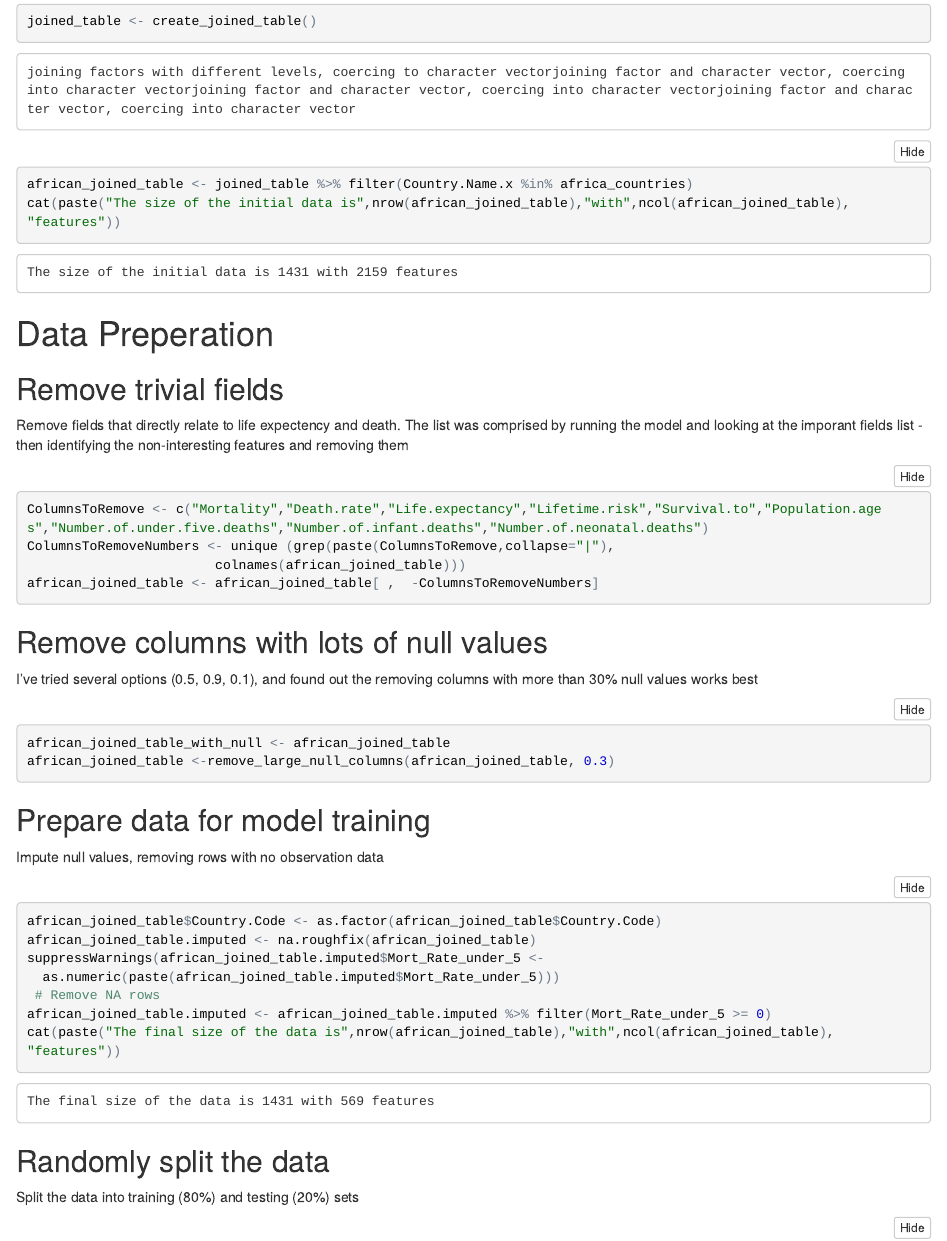
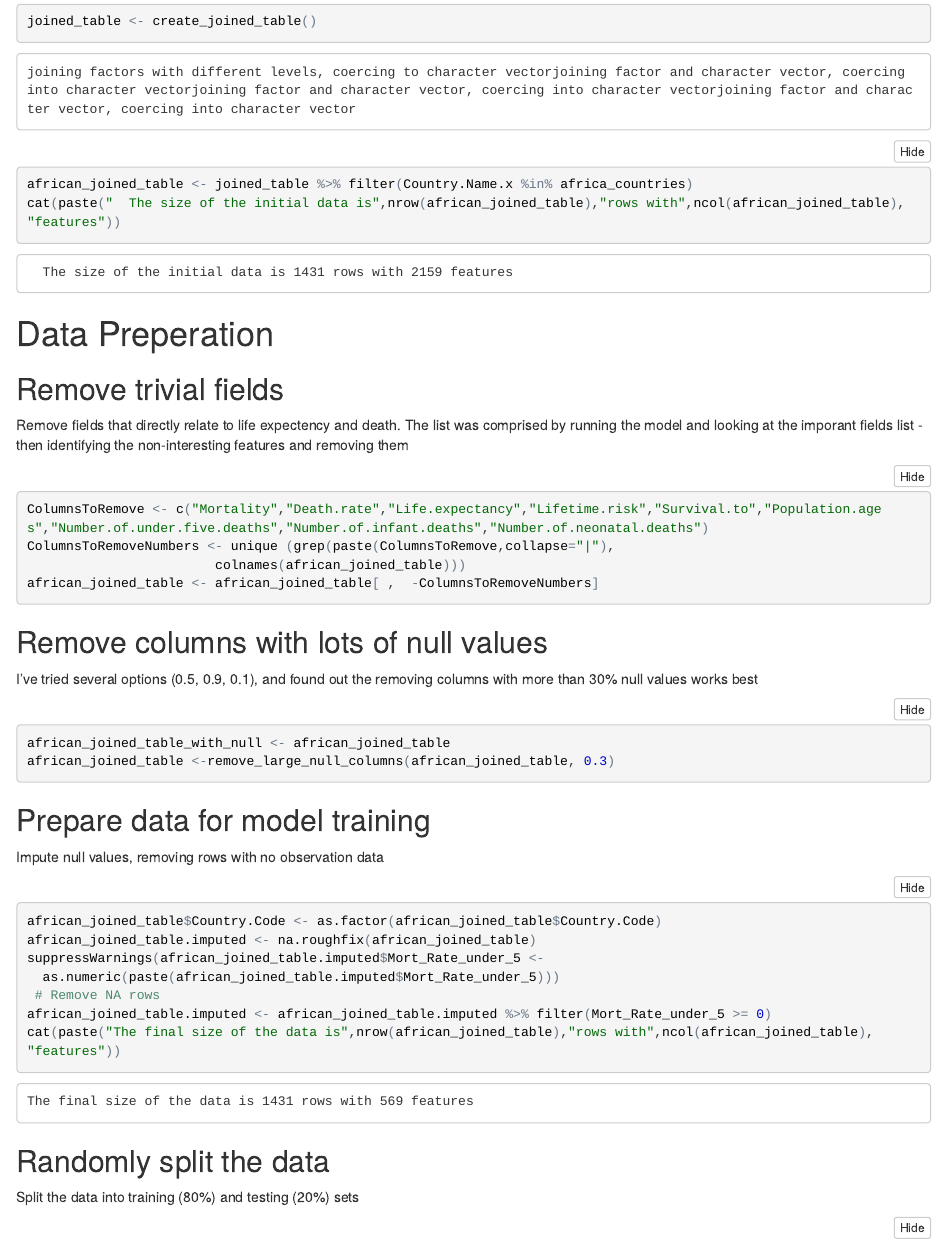
Before and after one commit to eyalberman/data_science_workshop, an R Markdown document (eyal_berman_ds_project.Rmd): the page in a window 1100 px wide, from 2550 px down. The pictures show the output file eyal_berman_ds_project.nb.html that the author committed with the source, opened offline; long lines of code are wrapped.

Commit message:
more changes

````diff
--- a/eyal_berman_ds_project.Rmd
+++ b/eyal_berman_ds_project.Rmd
@@ -59,7 +59,7 @@ africa_countries <- africa_development$Country.Name %>% unique()
 ```{r}
 joined_table <- create_joined_table()
 african_joined_table <- joined_table %>% filter(Country.Name.x %in% africa_countries)
-cat(paste("The size of the initial data is",nrow(african_joined_table),"with",ncol(african_joined_table),                                        "features"))
+cat(paste("  The size of the initial data is",nrow(african_joined_table),"rows with",ncol(african_joined_table),                                        "features"))
 ```
 
 # Data Preperation #
@@ -95,7 +95,7 @@ suppressWarnings(african_joined_table.imputed$Mort_Rate_under_5 <-
   as.numeric(paste(african_joined_table.imputed$Mort_Rate_under_5)))
  # Remove NA rows
 african_joined_table.imputed <- african_joined_table.imputed %>% filter(Mort_Rate_under_5 >= 0)
-cat(paste("The final size of the data is",nrow(african_joined_table),"with",ncol(african_joined_table),                                        "features"))
+cat(paste("The final size of the data is",nrow(african_joined_table),"rows with",ncol(african_joined_table),                                        "features"))
 ```
 
 ## Randomly split the data ##
````
Also changed, not shown: eyal_berman_ds_project.nb.html.
